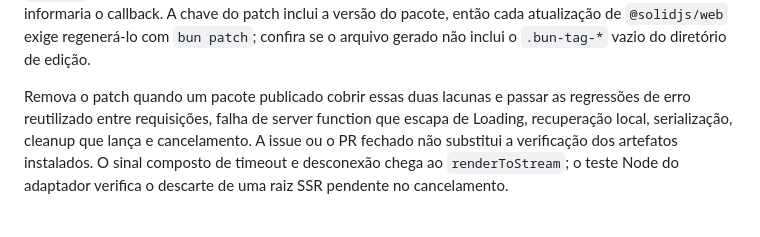
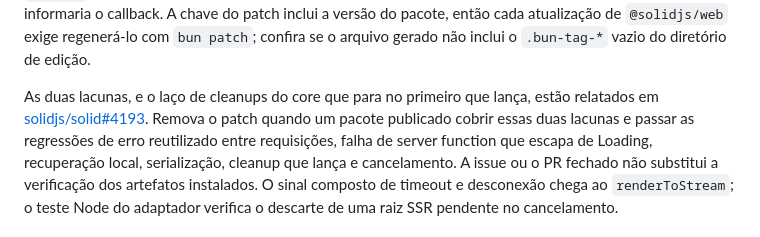
Before and after one commit to everton-dgn/boilerplate_solidjs, a Markdown page: docs/server-errors.md, the part around the change. Rendered like a GitHub page.

Commit message:
docs: link the upstream report for the residual Solid web patch

```diff
--- a/docs/server-errors.md
+++ b/docs/server-errors.md
@@ -549,7 +549,10 @@ patch inclui a versão do pacote, então cada atualização de `@solidjs/web` ex
 regenerá-lo com `bun patch`; confira se o arquivo gerado não inclui o
 `.bun-tag-*` vazio do diretório de edição.
 
-Remova o patch quando um pacote publicado cobrir essas duas lacunas e passar as
+As duas lacunas, e o laço de cleanups do core que para no primeiro que lança,
+estão relatados em
+[solidjs/solid#4193](https://github.com/solidjs/solid/issues/4193). Remova o
+patch quando um pacote publicado cobrir essas duas lacunas e passar as
 regressões de erro reutilizado entre requisições, falha de server function que
 escapa de Loading, recuperação local, serialização, cleanup que lança e
 cancelamento. A issue ou o PR fechado não substitui a verificação dos artefatos
```
